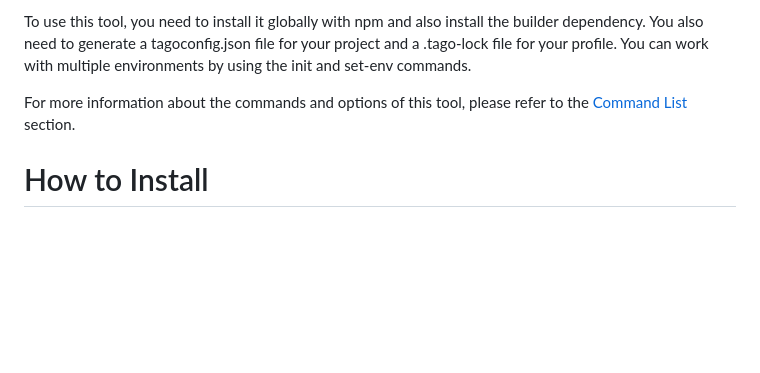
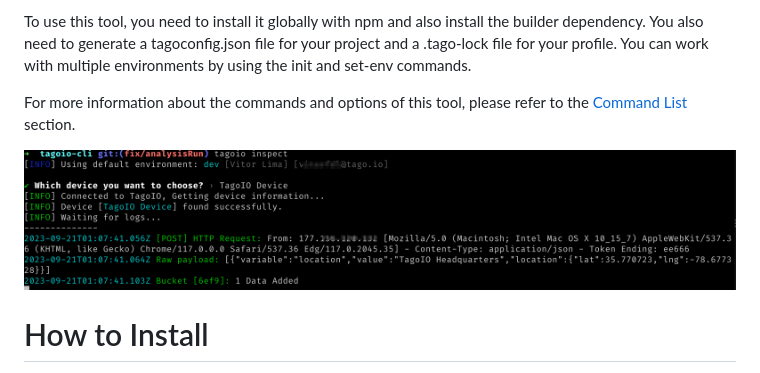
Before and after one commit to tago-io/tagoio-cli, a Markdown page: README.md, the part around the change. Drawn GitHub-style; pictures changed too: docs/images/tagoio_inspect.png (added); blank space fills up the shorter version.

Commit message:
added image sample

```diff
--- a/README.md
+++ b/README.md
@@ -21,6 +21,8 @@ TagoIO Command Line Tools is a CLI tool that allows you to interact with TagoIO
 To use this tool, you need to install it globally with npm and also install the builder dependency. You also need to generate a tagoconfig.json file for your project and a .tago-lock file for your profile. You can work with multiple environments by using the init and set-env commands.
 
 For more information about the commands and options of this tool, please refer to the [Command List](#command-list) section.
+
+![CLI Demo](./docs/images/tagoio_inspect.png)
 
 # How to Install
 To install TagoIO Command Line Tools, you need to follow these steps:
```
